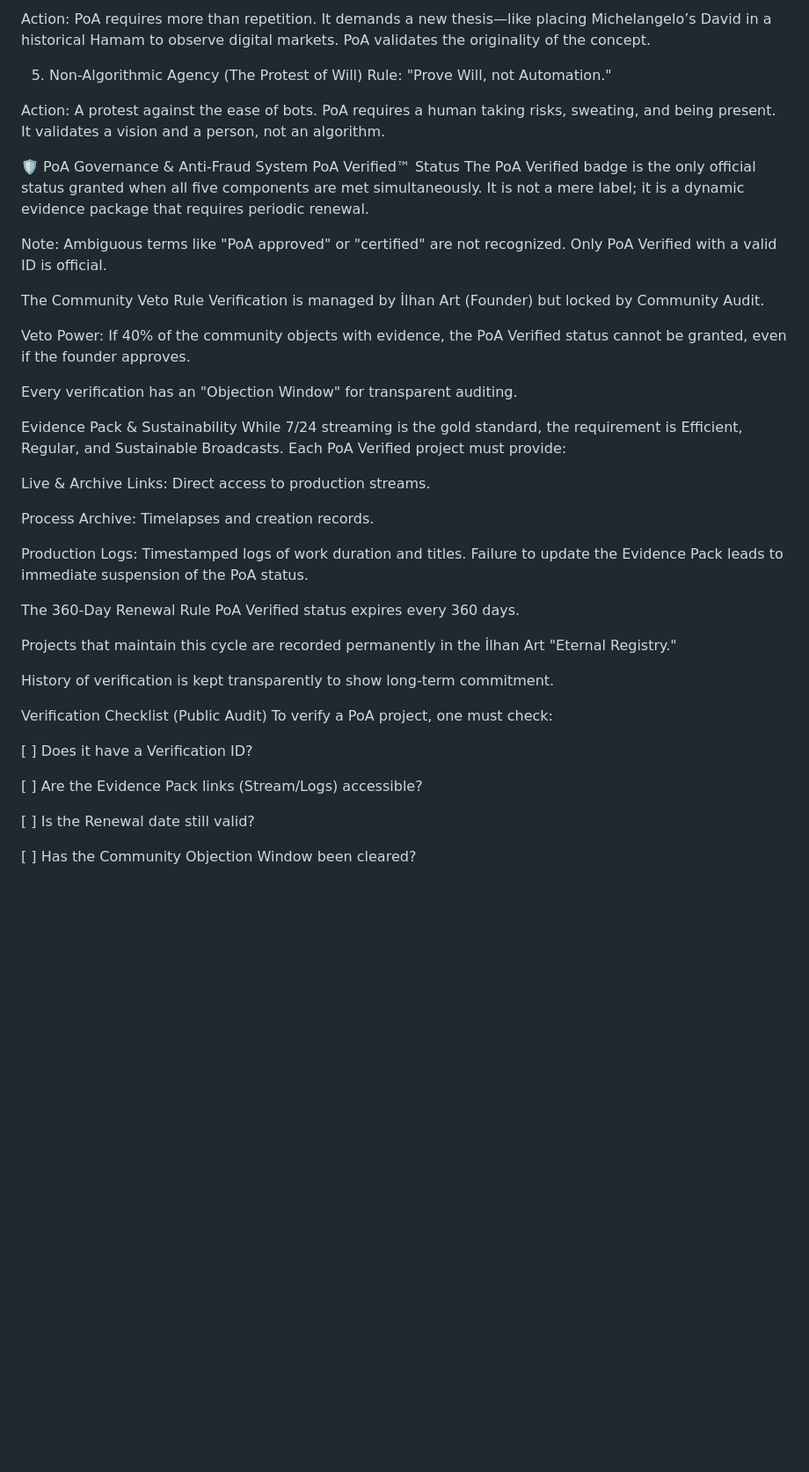
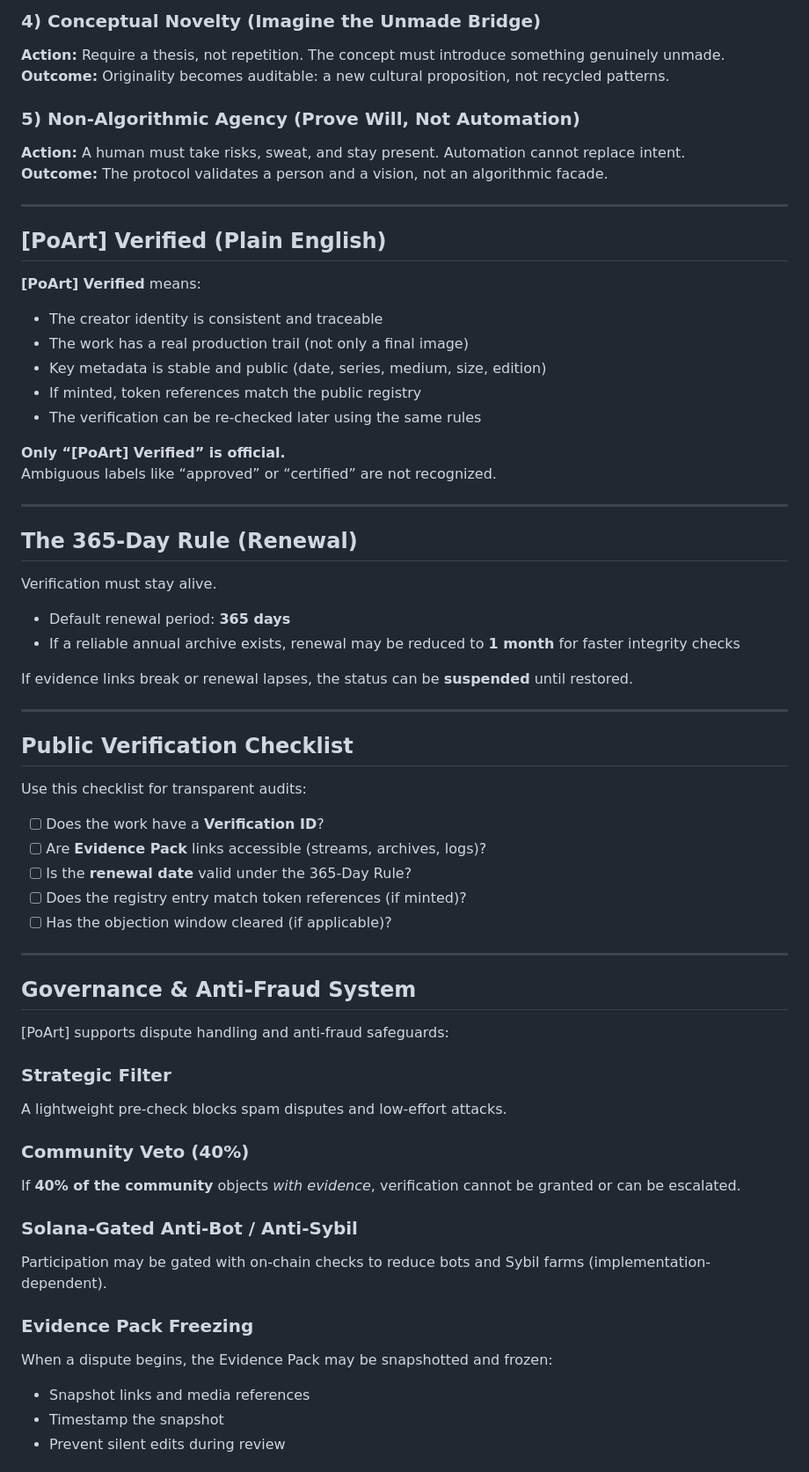
Before and after one commit to galeri-coder/ilhanart-roadmap, a Markdown page: README.md, the part around one of its changes. Shown at 88% size. Rendered like a GitHub page; blank space fills up the shorter version.

```diff
--- a/README.md
+++ b/README.md
@@ -287,47 +269,68 @@ Rule: "Imagine what hasn't been done."
 
-Action: PoA requires more than repetition. It demands a new thesis—like placing Michelangelo’s David in a historical Hamam to observe digital markets. PoA validates the originality of the concept.
+### 4) Conceptual Novelty (Imagine the Unmade Bridge)
+**Action:** Require a thesis, not repetition. The concept must introduce something genuinely unmade.
+**Outcome:** Originality becomes auditable: a new cultural proposition, not recycled patterns.
 
-5. Non-Algorithmic Agency (The Protest of Will)
-Rule: "Prove Will, not Automation."
+### 5) Non-Algorithmic Agency (Prove Will, Not Automation)
+**Action:** A human must take risks, sweat, and stay present. Automation cannot replace intent.
+**Outcome:** The protocol validates a person and a vision, not an algorithmic facade.
 
-Action: A protest against the ease of bots. PoA requires a human taking risks, sweating, and being present. It validates a vision and a person, not an algorithm.
+---
 
-🛡️ PoA Governance & Anti-Fraud System
-PoA Verified™ Status
-The PoA Verified badge is the only official status granted when all five components are met simultaneously. It is not a mere label; it is a dynamic evidence package that requires periodic renewal.
+## [PoArt] Verified (Plain English)
 
-Note: Ambiguous terms like "PoA approved" or "certified" are not recognized. Only PoA Verified with a valid ID is official.
+**[PoArt] Verified** means:
 
-The Community Veto Rule
-Verification is managed by İlhan Art (Founder) but locked by Community Audit.
+- The creator identity is consistent and traceable
+- The work has a real production trail (not only a final image)
+- Key metadata is stable and public (date, series, medium, size, edition)
+- If minted, token references match the public registry
+- The verification can be re-checked later using the same rules
 
-Veto Power: If 40% of the community objects with evidence, the PoA Verified status cannot be granted, even if the founder approves.
+**Only “[PoArt] Verified” is official.**
+Ambiguous labels like “approved” or “certified” are not recognized.
 
-Every verification has an "Objection Window" for transparent auditing.
+---
 
-Evidence Pack & Sustainability
-While 7/24 streaming is the gold standard, the requirement is Efficient, Regular, and Sustainable Broadcasts. Each PoA Verified project must provide:
+## The 365-Day Rule (Renewal)
 
-Live & Archive Links: Direct access to production streams.
+Verification must stay alive.
 
-Process Archive: Timelapses and creation records.
+- Default renewal period: **365 days**
+- If a reliable annual archive exists, renewal may be reduced to **1 month** for faster integrity checks
 
-Production Logs: Timestamped logs of work duration and titles. Failure to update the Evidence Pack leads to immediate suspension of the PoA status.
+If evidence links break or renewal lapses, the status can be **suspended** until restored.
 
-The 360-Day Renewal Rule
-PoA Verified status expires every 360 days.
+---
 
-Projects that maintain this cycle are recorded permanently in the İlhan Art "Eternal Registry."
+## Public Verification Checklist
 
-History of verification is kept transparently to show long-term commitment.
+Use this checklist for transparent audits:
 
-Verification Checklist (Public Audit)
-To verify a PoA project, one must check:
+- [ ] Does the work have a **Verification ID**?
+- [ ] Are **Evidence Pack** links accessible (streams, archives, logs)?
+- [ ] Is the **renewal date** valid under the 365-Day Rule?
+- [ ] Does the registry entry match token references (if minted)?
+- [ ] Has the objection window cleared (if applicable)?
 
-[ ] Does it have a Verification ID?
+---
 
-[ ] Are the Evidence Pack links (Stream/Logs) accessible?
+## Governance & Anti-Fraud System
 
-[ ] Is the Renewal date still valid?
+[PoArt] supports dispute handling and anti-fraud safeguards:
 
-[ ] Has the Community Objection Window been cleared?
+### Strategic Filter
+A lightweight pre-check blocks spam disputes and low-effort attacks.
+
+### Community Veto (40%)
+If **40% of the community** objects *with evidence*, verification cannot be granted or can be escalated.
+
+### Solana-Gated Anti-Bot / Anti-Sybil
+Participation may be gated with on-chain checks to reduce bots and Sybil farms (implementation-dependent).
+
+### Evidence Pack Freezing
+When a dispute begins, the Evidence Pack may be snapshotted and frozen:
+- Snapshot links and media references
+- Timestamp the snapshot
+- Prevent silent edits during review
+
```
Also changed, not shown: other parts of README.md (+136 -69 lines).
